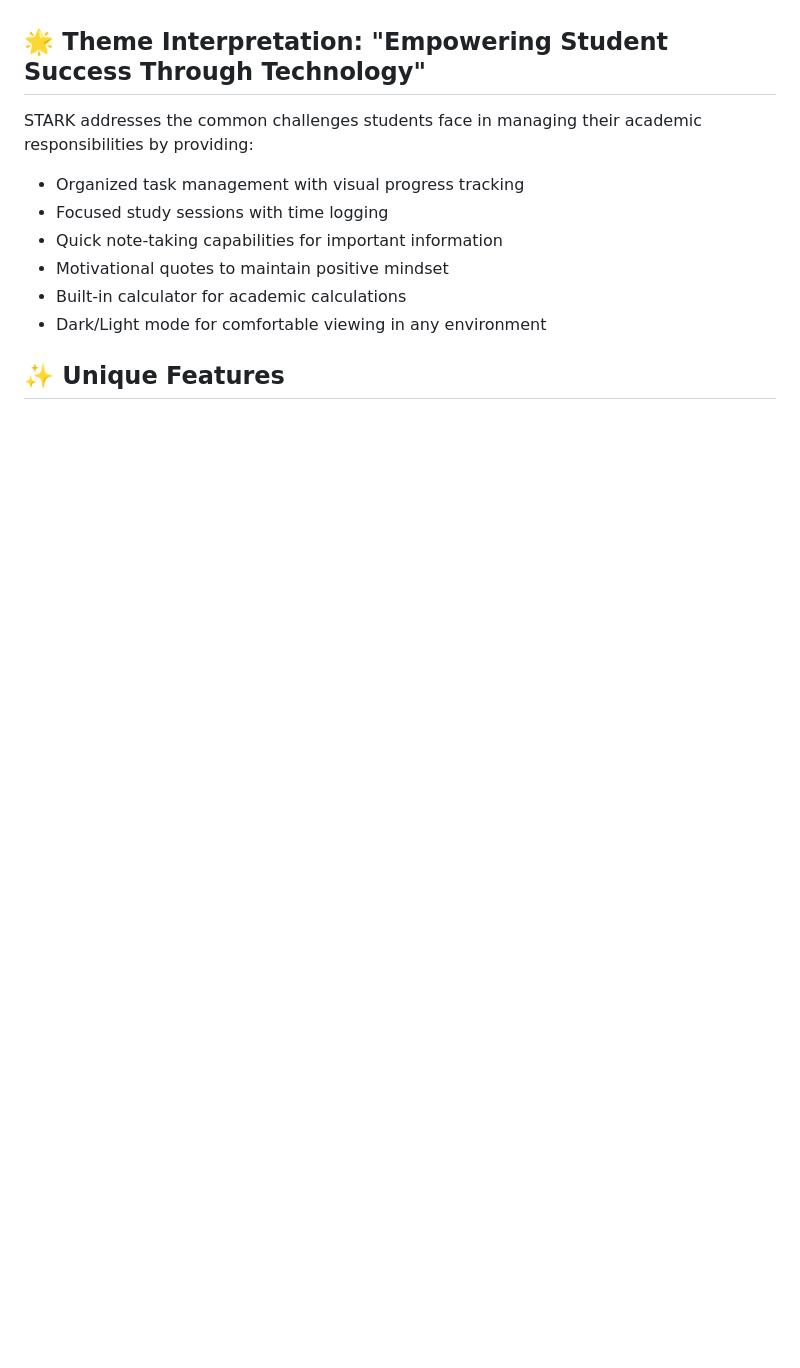
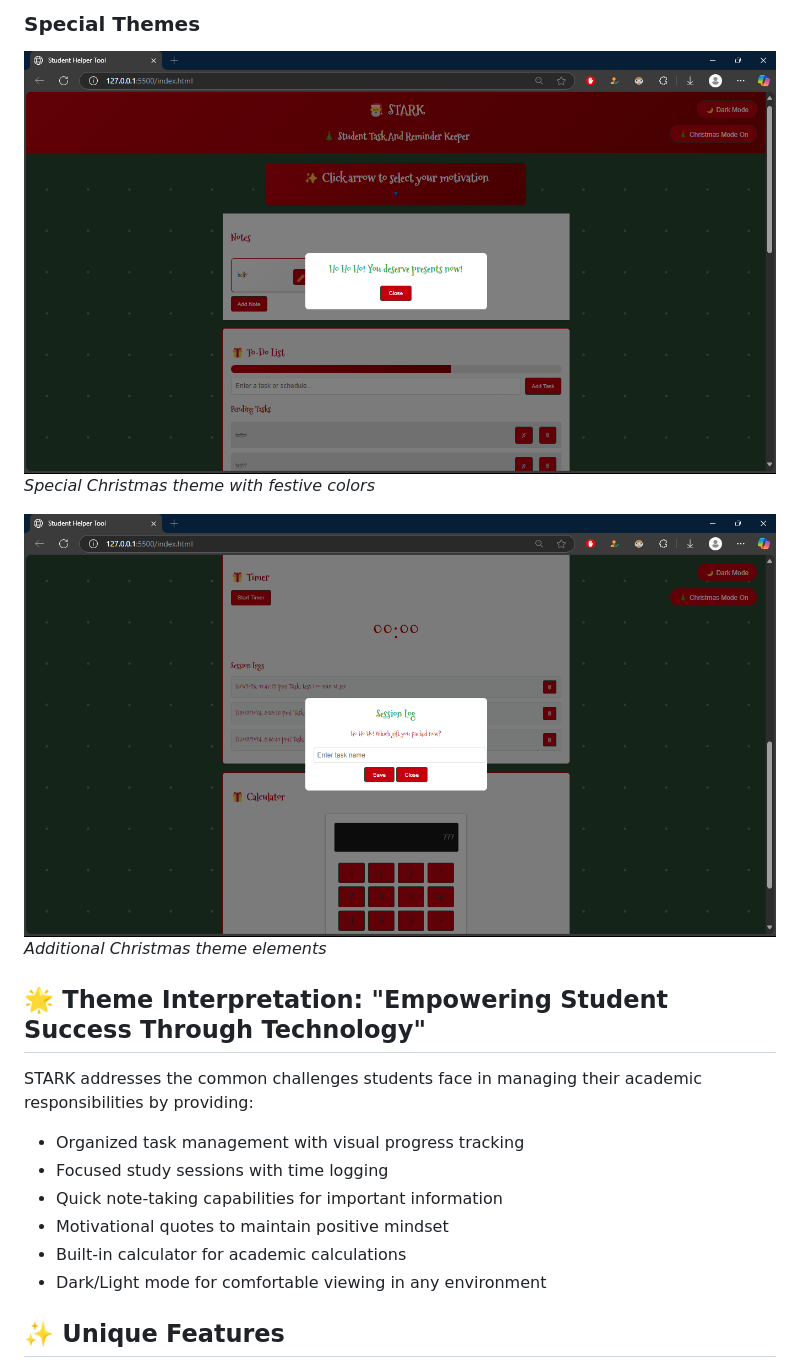
Before and after one commit to codev-aryan/STARK, a Markdown page: README.md, the part around the change printed below. Rendered like a GitHub page; blank space fills up the shorter version.

Commit message:
Added screenshots to readme

```diff
--- a/README.md
+++ b/README.md
@@ -4,3 +34,9 @@ STARK is a comprehensive web-based student productivity tool designed to help st
+### Special Themes
+![Christmas Theme 1](images/9.png)
+*Special Christmas theme with festive colors*
+
+![Christmas Theme 2](images/10.png)
+*Additional Christmas theme elements*
 
 ## 🌟 Theme Interpretation: "Empowering Student Success Through Technology"
 
```
Also changed, not shown: other parts of README.md (+30 -0 lines).
